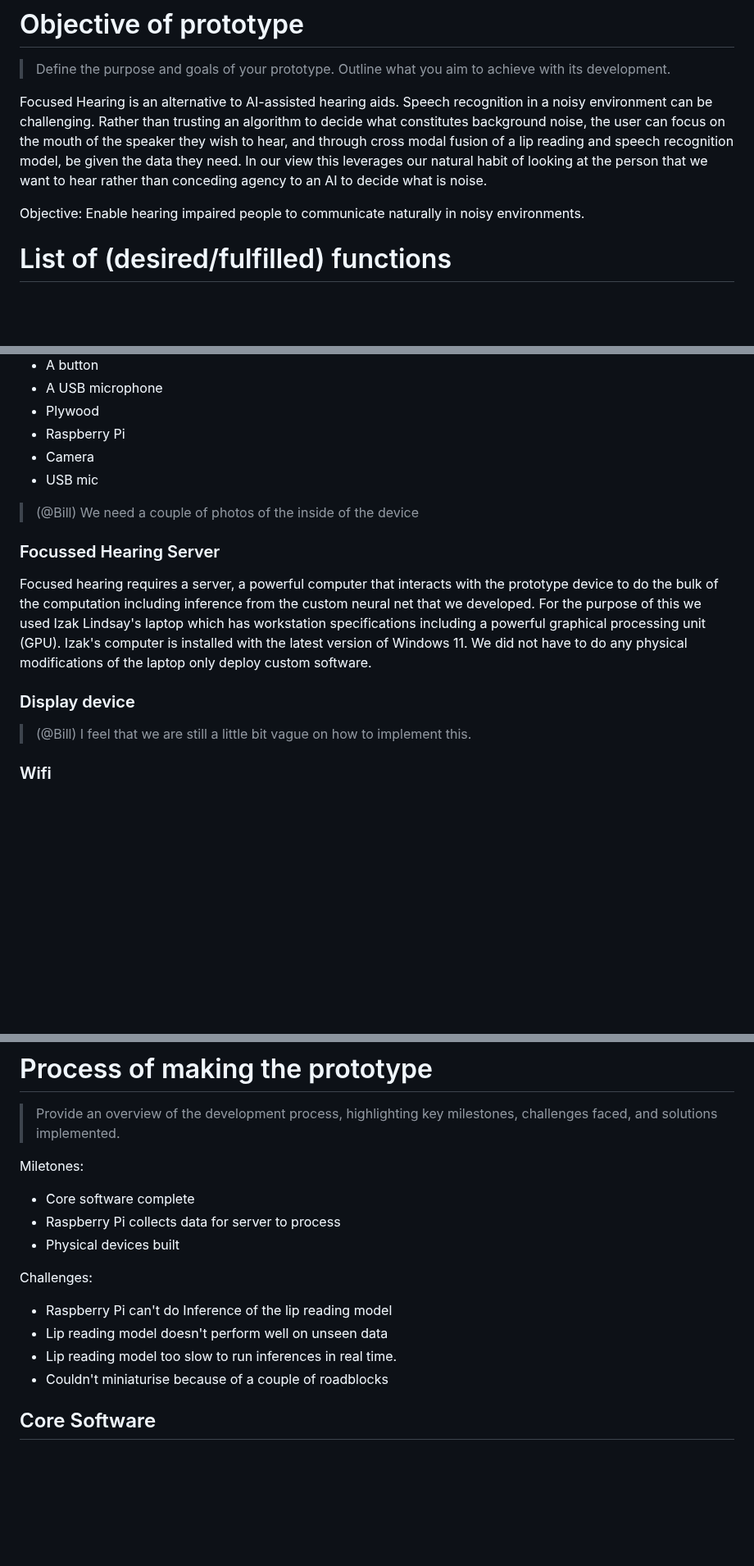
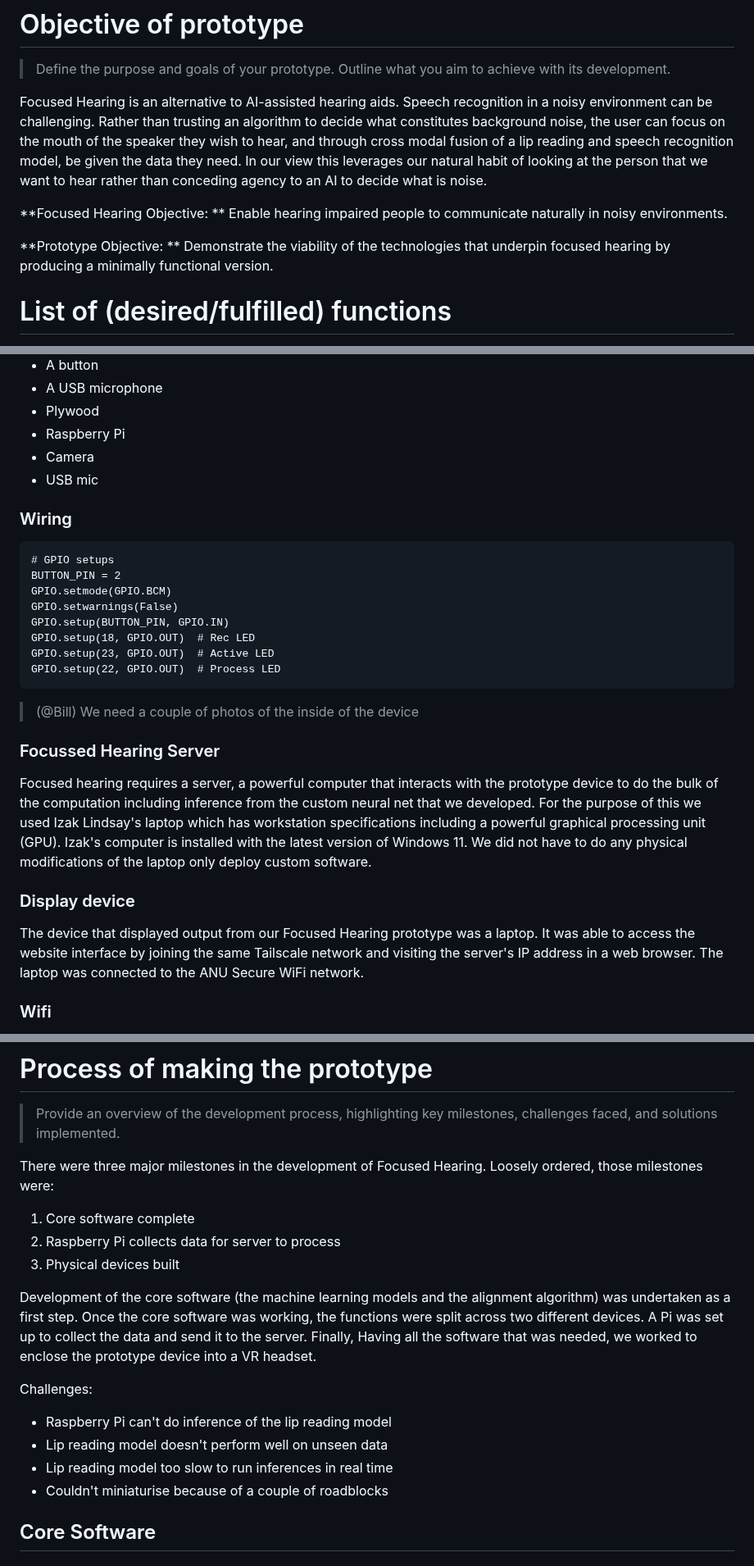
Before and after one commit to bill-mca/SIBAnetics, a Markdown page: docs/readme.md, 3 parts joined by grey strips. Shown at 82% size. Drawn GitHub-style; blank space fills up the shorter version.

Commit message:
last changed at Nov 4, 2024 5:29 PM, pushed by Cybernetic Bilby

````diff
--- a/docs/readme.md
+++ b/docs/readme.md
@@ -17,8 +17,12 @@
 
 Focused Hearing is an alternative to AI-assisted hearing aids. Speech recognition in a noisy environment can be challenging. Rather than trusting an algorithm to decide what constitutes background noise, the user can focus on the mouth of the speaker they wish to hear, and through cross modal fusion <ref> of a lip reading and speech recognition model, be given the data they need. In our view this leverages our natural habit of looking at the person that we want to hear rather than conceding agency to an AI to decide what is noise.
 
-Objective:
+**Focused Hearing Objective: **
     Enable hearing impaired people to communicate naturally in noisy environments.
+
+**Prototype Objective: **
+    Demonstrate the viability of the technologies that underpin focused hearing by producing a minimally functional version.
+
 
 # List of (desired/fulfilled) functions
 
@@ -144,6 +146,20 @@ Tools and materials used:
  - Camera
  - USB mic
 
+### Wiring
+
+
+```
+# GPIO setups
+BUTTON_PIN = 2
+GPIO.setmode(GPIO.BCM)
+GPIO.setwarnings(False)
+GPIO.setup(BUTTON_PIN, GPIO.IN)
+GPIO.setup(18, GPIO.OUT)  # Rec LED
+GPIO.setup(23, GPIO.OUT)  # Active LED
+GPIO.setup(22, GPIO.OUT)  # Process LED
+```
+
 > (@Bill) We need a couple of photos of the inside of the device
 
 ### Focussed Hearing Server
@@ -152,7 +168,7 @@ Focused hearing requires a server, a powerful computer that interacts with the p
 
 ### Display device
 
- > (@Bill) I feel that we are still a little bit vague on how to implement this.
+The device that displayed output from our Focused Hearing prototype was a laptop. It was able to access the website interface by joining the same Tailscale network and visiting the server's IP address in a web browser. The laptop was connected to the ANU Secure WiFi network.
 
 ### Wifi
 
@@ -162,15 +178,17 @@ Another important physical element of focused hearing is network infrastructure.
 
 > Provide an overview of the development process, highlighting key milestones, challenges faced, and solutions implemented.
 
-Miletones:
- - Core software complete
- - Raspberry Pi collects data for server to process
- - Physical devices built
+There were three major milestones in the development of Focused Hearing. Loosely ordered, those milestones were:
+ 1. Core software complete
+ 2. Raspberry Pi collects data for server to process
+ 3. Physical devices built
+
+Development of the core software (the machine learning models and the alignment algorithm) was undertaken as a first step. Once the core software was working, the functions were split across two different devices. A Pi was set up to collect the data and send it to the server. Finally, Having all the software that was needed, we worked to enclose the prototype device into a VR headset.
 
 Challenges:
- - Raspberry Pi can't do Inference of the lip reading model
+ - Raspberry Pi can't do inference of the lip reading model
  - Lip reading model doesn't perform well on unseen data
- - Lip reading model too slow to run inferences in real time.
+ - Lip reading model too slow to run inferences in real time
  - Couldn't miniaturise because of a couple of roadblocks
 
 ## Core Software
````
Also changed, not shown: other parts of docs/readme.md (+2 -4 lines).
